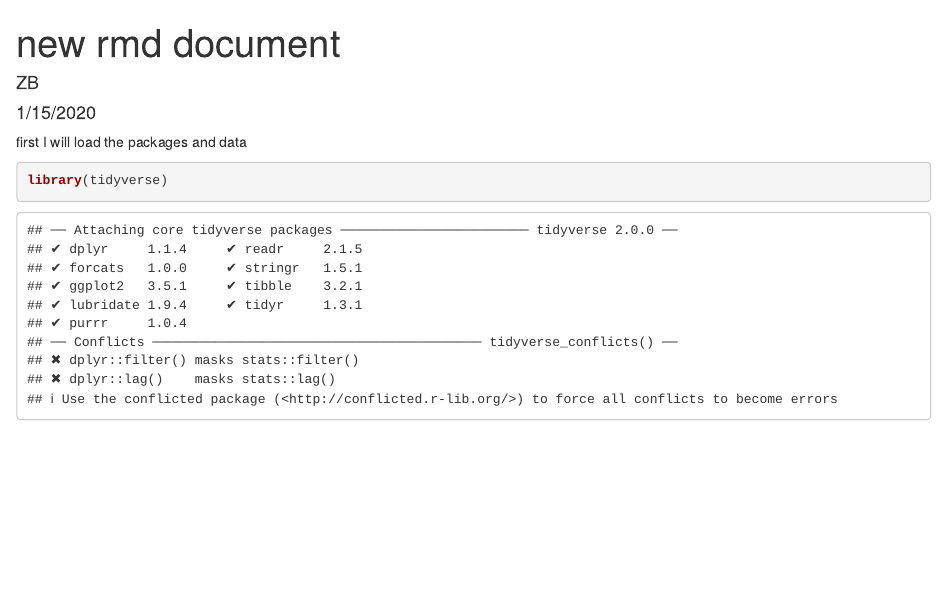
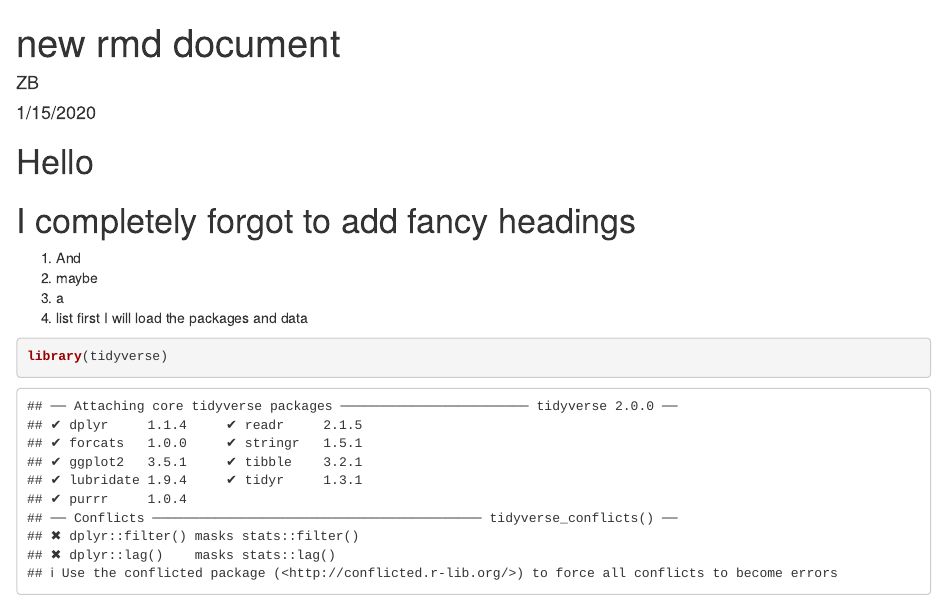
Before and after one commit to zikbar/Rcoursetest, an R Markdown document (rmdtest.Rmd): the page in a window 1100 px wide, from its top. Rendered offline with R 4.5, knitr and Pandoc, with nearby package versions; some code elsewhere in the file could not run offline.

Commit message:
aesthetics change

````diff
--- a/rmdtest.Rmd
+++ b/rmdtest.Rmd
@@ -8,7 +8,13 @@ output: html_document
 ```{r setup, include=FALSE}
 knitr::opts_chunk$set(echo = TRUE)
 ```
+# Hello
+# I completely forgot to add fancy headings
 
+1. And
+1. maybe
+1. a
+1. list
 first I will load the packages and data
 
 ```{r}
````
